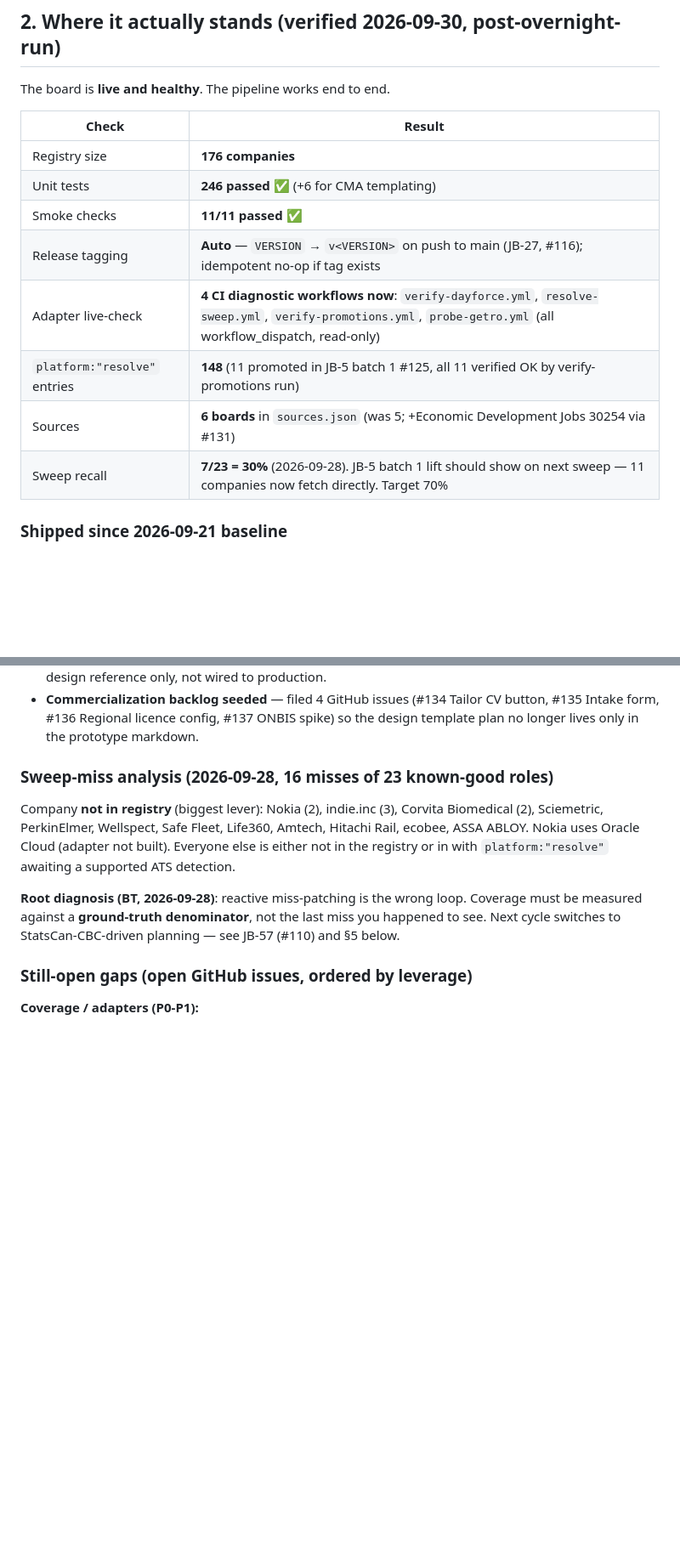
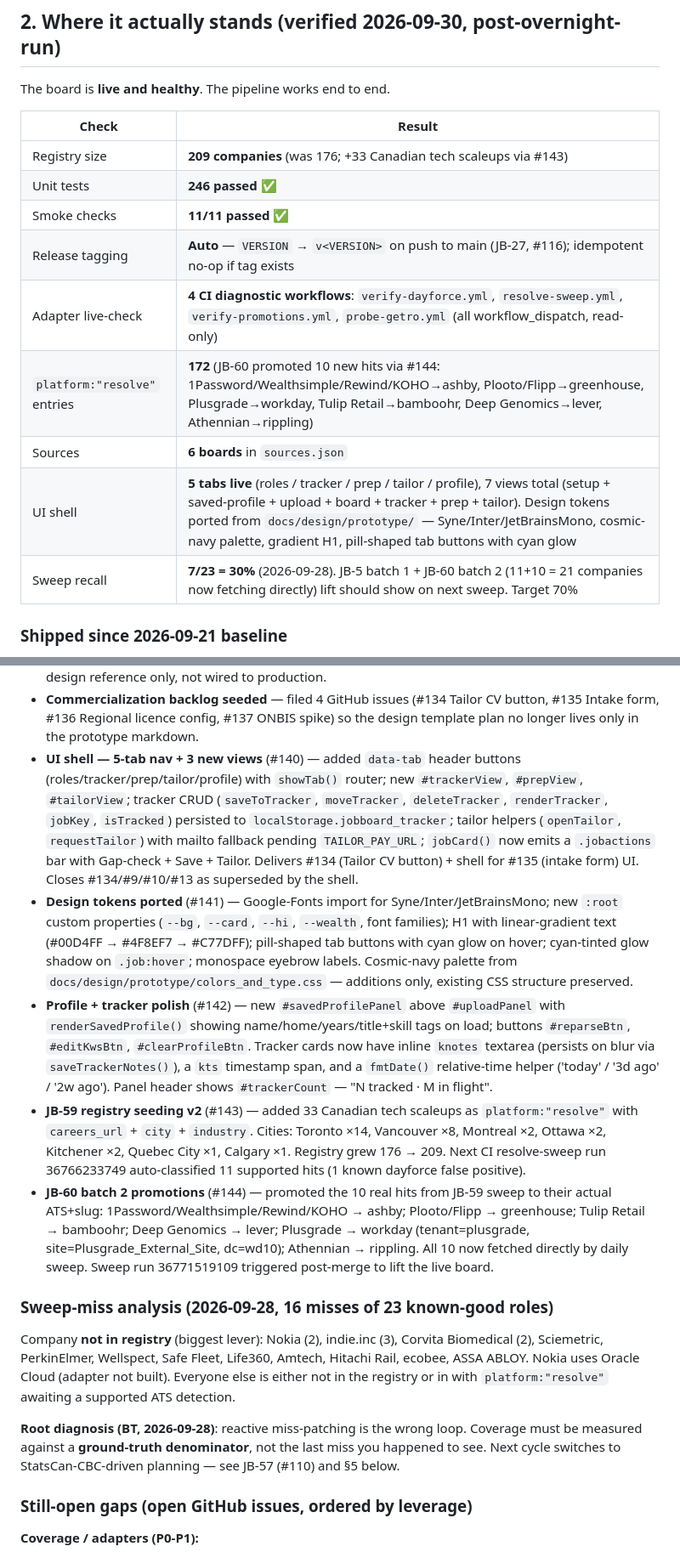
Before and after one commit to Arvint89/Attsis-jobboard, a Markdown page: HANDOFF.md, 2 parts joined by grey strips. Shown at 85% size. Drawn GitHub-style; blank space fills up the shorter version.

Commit message:
docs(handoff): refresh for 2026-09-30 evening session
5 PRs merged (#140-#144): 5-tab UI shell + 3 new views, design tokens
port, profile+tracker polish, +33 Canadian tech scaleups, JB-60 promote
10 sweep hits (ashby x4, greenhouse x2, workday, bamboohr, lever,
rippling). Registry 176 -> 209. Sweep 36771519109 kicked to pick up the
10 promotions on the live board.

Closes: #134, #9, #10, #13 (superseded by #140).

```diff
--- a/HANDOFF.md
+++ b/HANDOFF.md
@@ -44,14 +44,15 @@ The board is **live and healthy**. The pipeline works end to end.
 
 | Check | Result |
 |---|---|
-| Registry size | **176 companies** |
-| Unit tests | **246 passed** ✅ (+6 for CMA templating) |
+| Registry size | **209 companies** (was 176; +33 Canadian tech scaleups via #143) |
+| Unit tests | **246 passed** ✅ |
 | Smoke checks | **11/11 passed** ✅ |
 | Release tagging | **Auto** — `VERSION` → `v<VERSION>` on push to main (JB-27, #116); idempotent no-op if tag exists |
-| Adapter live-check | **4 CI diagnostic workflows now**: `verify-dayforce.yml`, `resolve-sweep.yml`, `verify-promotions.yml`, `probe-getro.yml` (all workflow_dispatch, read-only) |
-| `platform:"resolve"` entries | **148** (11 promoted in JB-5 batch 1 #125, all 11 verified OK by verify-promotions run) |
-| Sources | **6 boards** in `sources.json` (was 5; +Economic Development Jobs 30254 via #131) |
-| Sweep recall | **7/23 = 30%** (2026-09-28). JB-5 batch 1 lift should show on next sweep — 11 companies now fetch directly. Target 70% |
+| Adapter live-check | **4 CI diagnostic workflows**: `verify-dayforce.yml`, `resolve-sweep.yml`, `verify-promotions.yml`, `probe-getro.yml` (all workflow_dispatch, read-only) |
+| `platform:"resolve"` entries | **172** (JB-60 promoted 10 new hits via #144: 1Password/Wealthsimple/Rewind/KOHO→ashby, Plooto/Flipp→greenhouse, Plusgrade→workday, Tulip Retail→bamboohr, Deep Genomics→lever, Athennian→rippling) |
+| Sources | **6 boards** in `sources.json` |
+| UI shell | **5 tabs live** (roles / tracker / prep / tailor / profile), 7 views total (setup + saved-profile + upload + board + tracker + prep + tailor). Design tokens ported from `docs/design/prototype/` — Syne/Inter/JetBrainsMono, cosmic-navy palette, gradient H1, pill-shaped tab buttons with cyan glow |
+| Sweep recall | **7/23 = 30%** (2026-09-28). JB-5 batch 1 + JB-60 batch 2 (11+10 = 21 companies now fetching directly) lift should show on next sweep. Target 70% |
 
 ### Shipped since 2026-09-21 baseline
 
@@ -80,6 +81,11 @@ The board is **live and healthy**. The pipeline works end to end.
 - **JB-59 Getro probe** — `tools/probe_getro_networks.py` + `.github/workflows/probe-getro.yml` (#129); ran 27 candidates, confirmed **Economic Development Jobs** (network_id 30254) — added via #131. Finding: Getro migrated most boards to custom domains, so `<slug>.getro.com` blind guessing failed (24/25 skips).
 - **JB-55 design prototype** — copied the design-drop zip contents into `docs/design/prototype/` (#133); design reference only, not wired to production.
 - **Commercialization backlog seeded** — filed 4 GitHub issues (#134 Tailor CV button, #135 Intake form, #136 Regional licence config, #137 ONBIS spike) so the design template plan no longer lives only in the prototype markdown.
+- **UI shell — 5-tab nav + 3 new views** (#140) — added `data-tab` header buttons (roles/tracker/prep/tailor/profile) with `showTab()` router; new `#trackerView`, `#prepView`, `#tailorView`; tracker CRUD (`saveToTracker`, `moveTracker`, `deleteTracker`, `renderTracker`, `jobKey`, `isTracked`) persisted to `localStorage.jobboard_tracker`; tailor helpers (`openTailor`, `requestTailor`) with mailto fallback pending `TAILOR_PAY_URL`; `jobCard()` now emits a `.jobactions` bar with Gap-check + Save + Tailor. Delivers #134 (Tailor CV button) + shell for #135 (intake form) UI. Closes #134/#9/#10/#13 as superseded by the shell.
+- **Design tokens ported** (#141) — Google-Fonts import for Syne/Inter/JetBrainsMono; new `:root` custom properties (`--bg`, `--card`, `--hi`, `--wealth`, font families); H1 with linear-gradient text (#00D4FF → #4F8EF7 → #C77DFF); pill-shaped tab buttons with cyan glow on hover; cyan-tinted glow shadow on `.job:hover`; monospace eyebrow labels. Cosmic-navy palette from `docs/design/prototype/colors_and_type.css` — additions only, existing CSS structure preserved.
+- **Profile + tracker polish** (#142) — new `#savedProfilePanel` above `#uploadPanel` with `renderSavedProfile()` showing name/home/years/title+skill tags on load; buttons `#reparseBtn`, `#editKwsBtn`, `#clearProfileBtn`. Tracker cards now have inline `knotes` textarea (persists on blur via `saveTrackerNotes()`), a `kts` timestamp span, and a `fmtDate()` relative-time helper ('today' / '3d ago' / '2w ago'). Panel header shows `#trackerCount` — "N tracked · M in flight".
+- **JB-59 registry seeding v2** (#143) — added 33 Canadian tech scaleups as `platform:"resolve"` with `careers_url` + `city` + `industry`. Cities: Toronto ×14, Vancouver ×8, Montreal ×2, Ottawa ×2, Kitchener ×2, Quebec City ×1, Calgary ×1. Registry grew 176 → 209. Next CI resolve-sweep run 36766233749 auto-classified 11 supported hits (1 known dayforce false positive).
+- **JB-60 batch 2 promotions** (#144) — promoted the 10 real hits from JB-59 sweep to their actual ATS+slug: 1Password/Wealthsimple/Rewind/KOHO → ashby; Plooto/Flipp → greenhouse; Tulip Retail → bamboohr; Deep Genomics → lever; Plusgrade → workday (tenant=plusgrade, site=Plusgrade_External_Site, dc=wd10); Athennian → rippling. All 10 now fetched directly by daily sweep. Sweep run 36771519109 triggered post-merge to lift the live board.
 
 ### Sweep-miss analysis (2026-09-28, 16 misses of 23 known-good roles)
 
```
Also changed, not shown: other parts of HANDOFF.md (+4 -2 lines).
